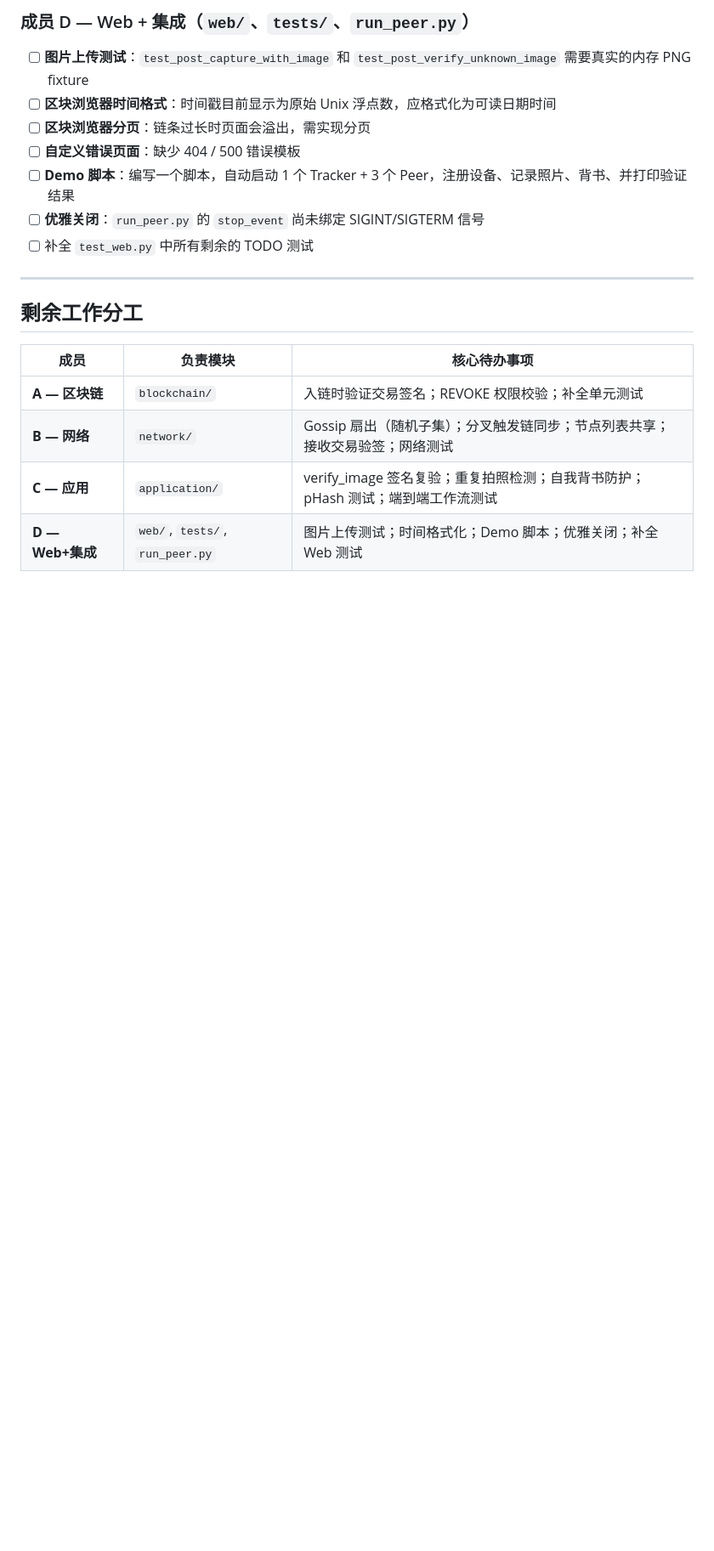
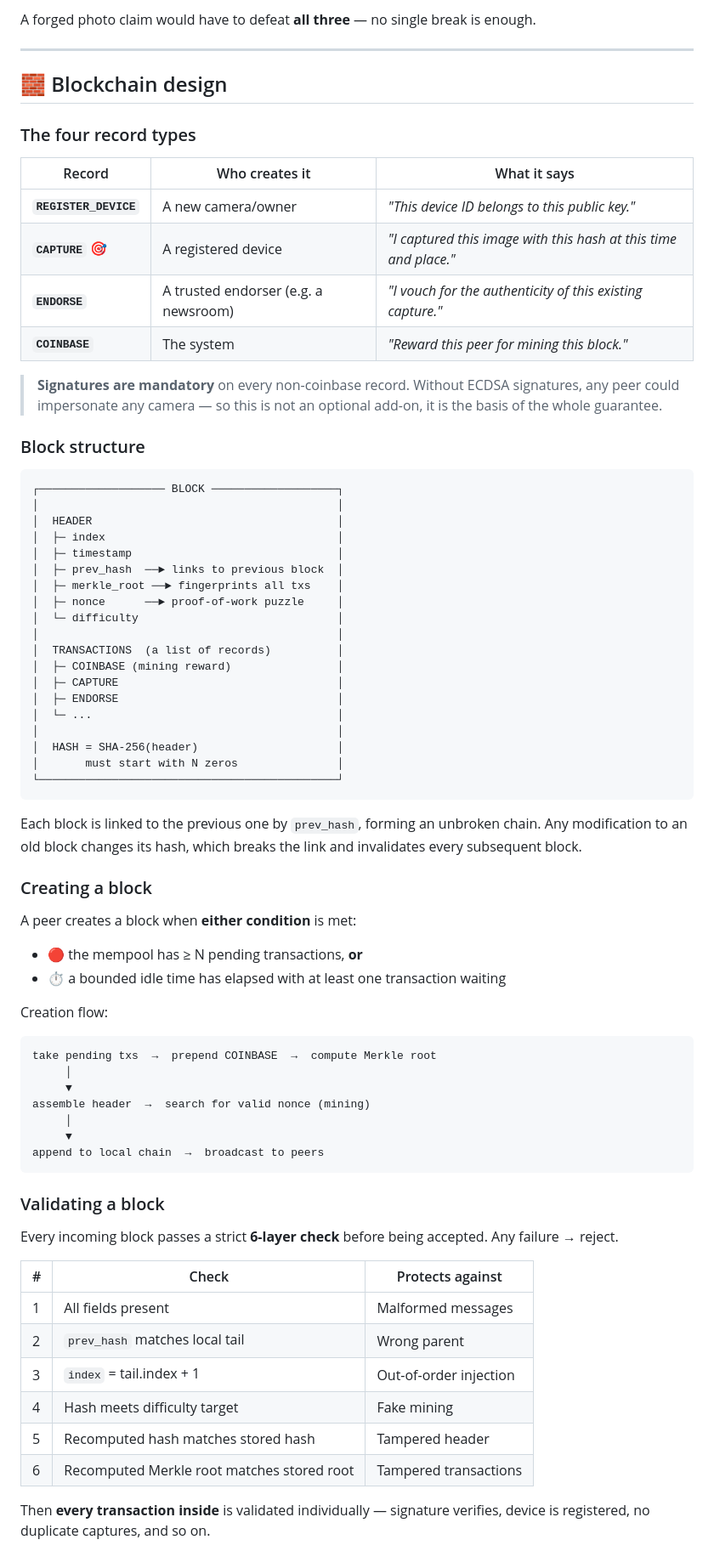
Before and after one commit to BrianBai093/computer_network_project_team2, a Markdown page: README.md, the part around one of its changes. Shown at 85% size. Rendered like a GitHub page; blank space fills up the shorter version.

Commit message:
Revise README to emphasize design and architecture
Updated the README to reflect a new design focus and improved clarity on the project's purpose and architecture.

````diff
--- a/README.md
+++ b/README.md
@@ -104,20 +45,78 @@ python -m pytest tests/ -v
 
-### 成员 D — Web + 集成（`web/`、`tests/`、`run_peer.py`）
-- [ ] **图片上传测试**：`test_post_capture_with_image` 和 `test_post_verify_unknown_image` 需要真实的内存 PNG fixture
-- [ ] **区块浏览器时间格式**：时间戳目前显示为原始 Unix 浮点数，应格式化为可读日期时间
-- [ ] **区块浏览器分页**：链条过长时页面会溢出，需实现分页
-- [ ] **自定义错误页面**：缺少 404 / 500 错误模板
-- [ ] **Demo 脚本**：编写一个脚本，自动启动 1 个 Tracker + 3 个 Peer，注册设备、记录照片、背书、并打印验证结果
-- [ ] **优雅关闭**：`run_peer.py` 的 `stop_event` 尚未绑定 SIGINT/SIGTERM 信号
-- [ ] 补全 `test_web.py` 中所有剩余的 TODO 测试
+A forged photo claim would have to defeat **all three** — no single break is enough.
 
 ---
 
-## 剩余工作分工
+## 🧱 Blockchain design
 
-| 成员 | 负责模块 | 核心待办事项 |
-|------|----------|------------|
-| **A — 区块链** | `blockchain/` | 入链时验证交易签名；REVOKE 权限校验；补全单元测试 |
-| **B — 网络** | `network/` | Gossip 扇出（随机子集）；分叉触发链同步；节点列表共享；接收交易验签；网络测试 |
-| **C — 应用** | `application/` | verify_image 签名复验；重复拍照检测；自我背书防护；pHash 测试；端到端工作流测试 |
-| **D — Web+集成** | `web/`, `tests/`, `run_peer.py` | 图片上传测试；时间格式化；Demo 脚本；优雅关闭；补全 Web 测试 |
+### The four record types
+
+| Record | Who creates it | What it says |
+|--------|---------------|--------------|
+| **`REGISTER_DEVICE`** | A new camera/owner | *"This device ID belongs to this public key."* |
+| **`CAPTURE`** 🎯 | A registered device | *"I captured this image with this hash at this time and place."* |
+| **`ENDORSE`** | A trusted endorser (e.g. a newsroom) | *"I vouch for the authenticity of this existing capture."* |
+| **`COINBASE`** | The system | *"Reward this peer for mining this block."* |
+
+> **Signatures are mandatory** on every non-coinbase record. Without ECDSA signatures, any peer could impersonate any camera — so this is not an optional add-on, it is the basis of the whole guarantee.
+
+### Block structure
+
+```
+┌─────────────────── BLOCK ───────────────────┐
+│                                             │
+│  HEADER                                     │
+│  ├─ index                                   │
+│  ├─ timestamp                               │
+│  ├─ prev_hash  ──► links to previous block  │
+│  ├─ merkle_root ──► fingerprints all txs    │
+│  ├─ nonce      ──► proof-of-work puzzle     │
+│  └─ difficulty                              │
+│                                             │
+│  TRANSACTIONS  (a list of records)          │
+│  ├─ COINBASE (mining reward)                │
+│  ├─ CAPTURE                                 │
+│  ├─ ENDORSE                                 │
+│  └─ ...                                     │
+│                                             │
+│  HASH = SHA-256(header)                     │
+│       must start with N zeros               │
+└─────────────────────────────────────────────┘
+```
+
+Each block is linked to the previous one by `prev_hash`, forming an unbroken chain. Any modification to an old block changes its hash, which breaks the link and invalidates every subsequent block.
+
+### Creating a block
+
+A peer creates a block when **either condition** is met:
+
+- 🔴 the mempool has ≥ N pending transactions, **or**
+- ⏱ a bounded idle time has elapsed with at least one transaction waiting
+
+Creation flow:
+
+```
+take pending txs  →  prepend COINBASE  →  compute Merkle root
+     │
+     ▼
+assemble header  →  search for valid nonce (mining)
+     │
+     ▼
+append to local chain  →  broadcast to peers
+```
+
+### Validating a block
+
+Every incoming block passes a strict **6-layer check** before being accepted. Any failure → reject.
+
+| # | Check | Protects against |
+|---|-------|-----------------|
+| 1 | All fields present | Malformed messages |
+| 2 | `prev_hash` matches local tail | Wrong parent |
+| 3 | `index` = tail.index + 1 | Out-of-order injection |
+| 4 | Hash meets difficulty target | Fake mining |
+| 5 | Recomputed hash matches stored hash | Tampered header |
+| 6 | Recomputed Merkle root matches stored root | Tampered transactions |
+
+Then **every transaction inside** is validated individually — signature verifies, device is registered, no duplicate captures, and so on.
+
````
Also changed, not shown: other parts of README.md (+154 -120 lines).
